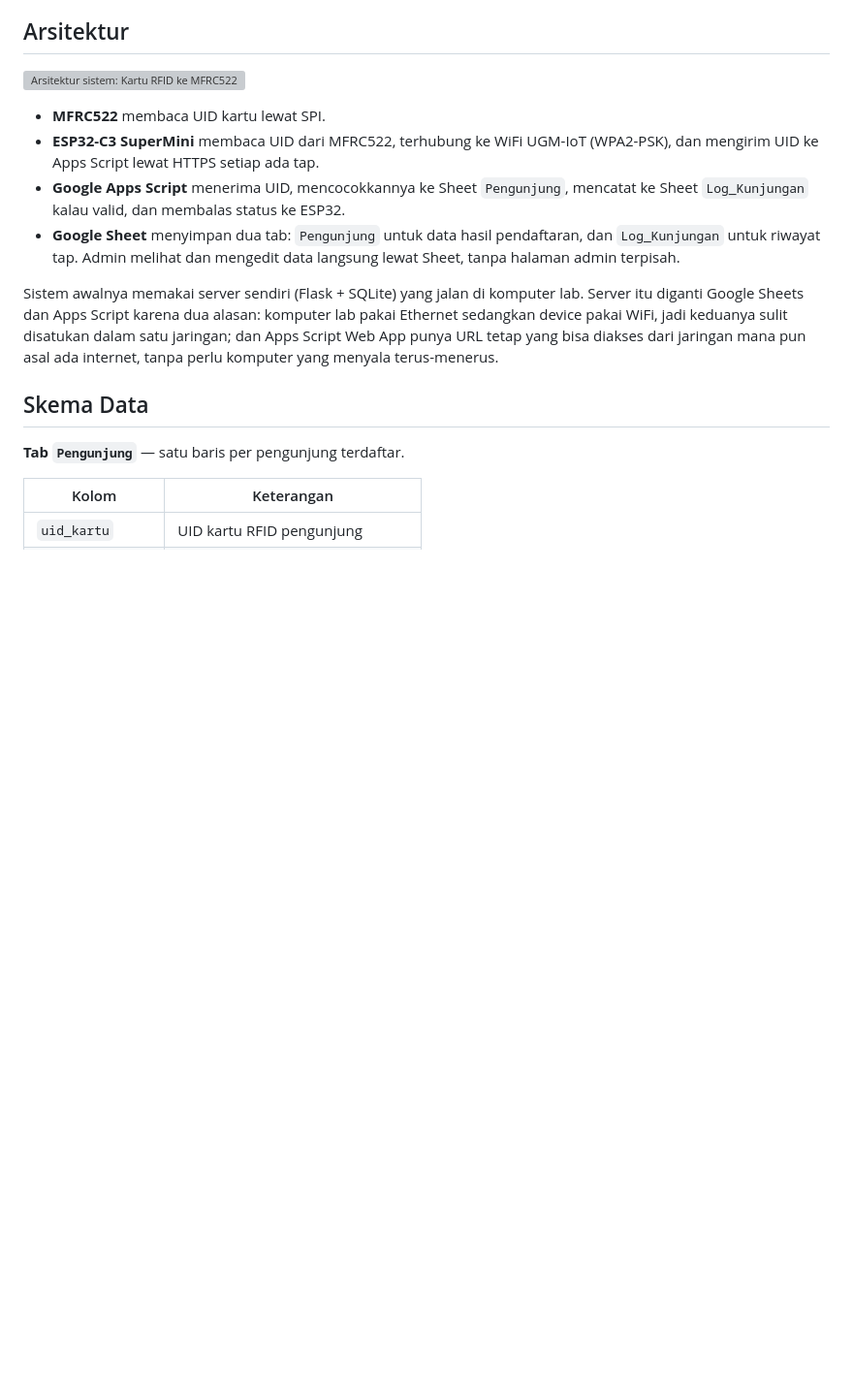
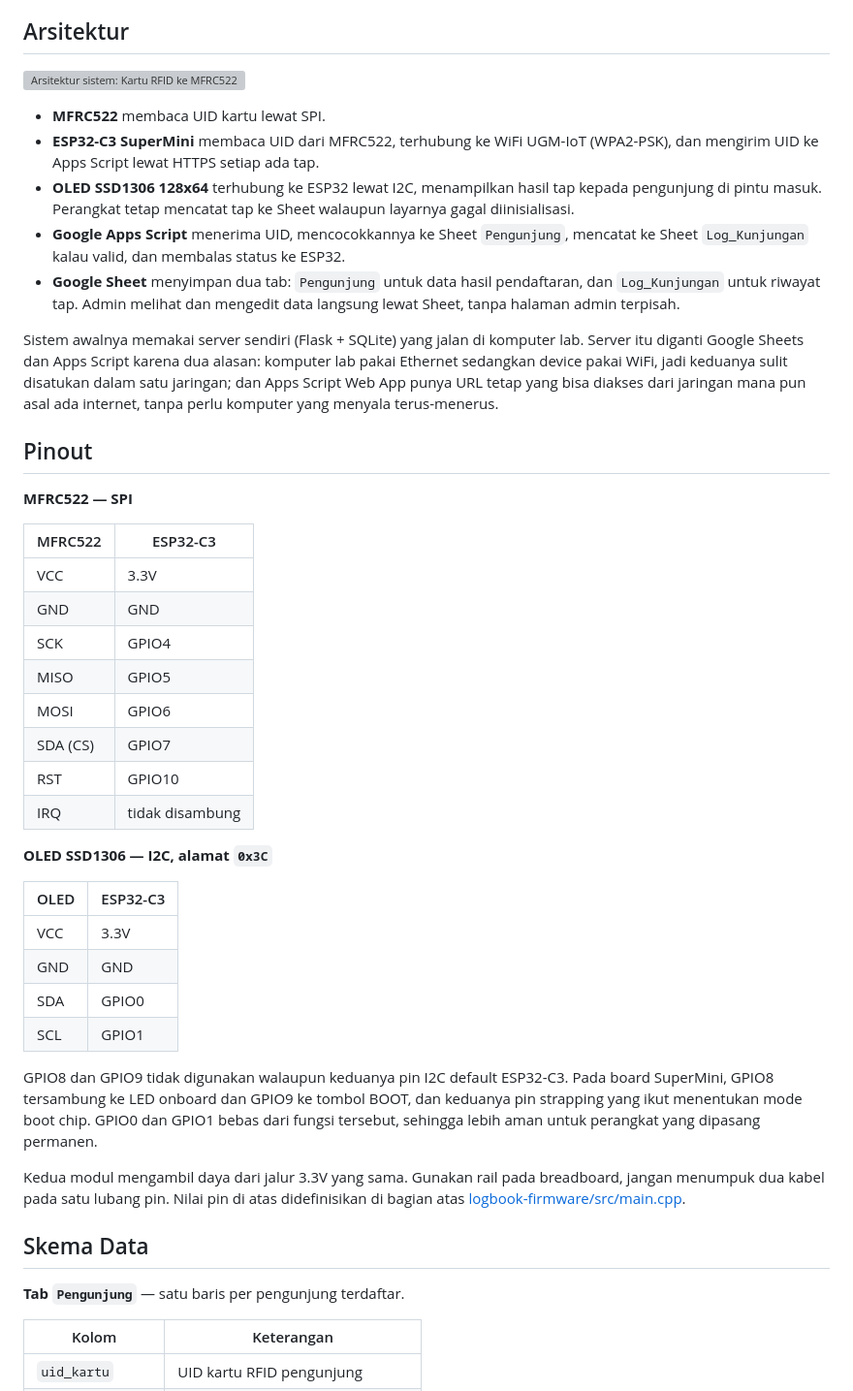
Before and after one commit to Grsliy/Tapping-system-for-laboratory, a Markdown page: Dokumen/Sistem-Logbook-Pengunjung-RFID.md, the part around one of its changes. Shown at 97% size. Drawn GitHub-style; blank space fills up the shorter version; grey boxes are pictures that could not be loaded.

```diff
--- a/Dokumen/Sistem-Logbook-Pengunjung-RFID.md
+++ b/Dokumen/Sistem-Logbook-Pengunjung-RFID.md
@@ -32,6 +32,9 @@ jadi sistem ini mencatat kehadiran saja, tanpa menghitung durasi kunjungan.
 - **MFRC522** membaca UID kartu lewat SPI.
 - **ESP32-C3 SuperMini** membaca UID dari MFRC522, terhubung ke WiFi UGM-IoT (WPA2-PSK),
   dan mengirim UID ke Apps Script lewat HTTPS setiap ada tap.
+- **OLED SSD1306 128x64** terhubung ke ESP32 lewat I2C, menampilkan hasil tap kepada
+  pengunjung di pintu masuk. Perangkat tetap mencatat tap ke Sheet walaupun layarnya gagal
+  diinisialisasi.
 - **Google Apps Script** menerima UID, mencocokkannya ke Sheet `Pengunjung`, mencatat ke
   Sheet `Log_Kunjungan` kalau valid, dan membalas status ke ESP32.
 - **Google Sheet** menyimpan dua tab: `Pengunjung` untuk data hasil pendaftaran, dan
@@ -43,6 +46,39 @@ itu diganti Google Sheets dan Apps Script karena dua alasan: komputer lab pakai
 sedangkan device pakai WiFi, jadi keduanya sulit disatukan dalam satu jaringan; dan Apps
 Script Web App punya URL tetap yang bisa diakses dari jaringan mana pun asal ada internet,
 tanpa perlu komputer yang menyala terus-menerus.
+
+## Pinout
+
+**MFRC522 — SPI**
+
+| MFRC522 | ESP32-C3 |
+|---|---|
+| VCC | 3.3V |
+| GND | GND |
+| SCK | GPIO4 |
+| MISO | GPIO5 |
+| MOSI | GPIO6 |
+| SDA (CS) | GPIO7 |
+| RST | GPIO10 |
+| IRQ | tidak disambung |
+
+**OLED SSD1306 — I2C, alamat `0x3C`**
+
+| OLED | ESP32-C3 |
+|---|---|
+| VCC | 3.3V |
+| GND | GND |
+| SDA | GPIO0 |
+| SCL | GPIO1 |
+
+GPIO8 dan GPIO9 tidak digunakan walaupun keduanya pin I2C default ESP32-C3. Pada board
+SuperMini, GPIO8 tersambung ke LED onboard dan GPIO9 ke tombol BOOT, dan keduanya pin
+strapping yang ikut menentukan mode boot chip. GPIO0 dan GPIO1 bebas dari fungsi tersebut,
+sehingga lebih aman untuk perangkat yang dipasang permanen.
+
+Kedua modul mengambil daya dari jalur 3.3V yang sama. Gunakan rail pada breadboard, jangan
+menumpuk dua kabel pada satu lubang pin. Nilai pin di atas didefinisikan di bagian atas
+[logbook-firmware/src/main.cpp](../logbook-firmware/src/main.cpp).
 
 ## Skema Data
 
```
Also changed, not shown: other parts of Dokumen/Sistem-Logbook-Pengunjung-RFID.md (+30 -10 lines).
